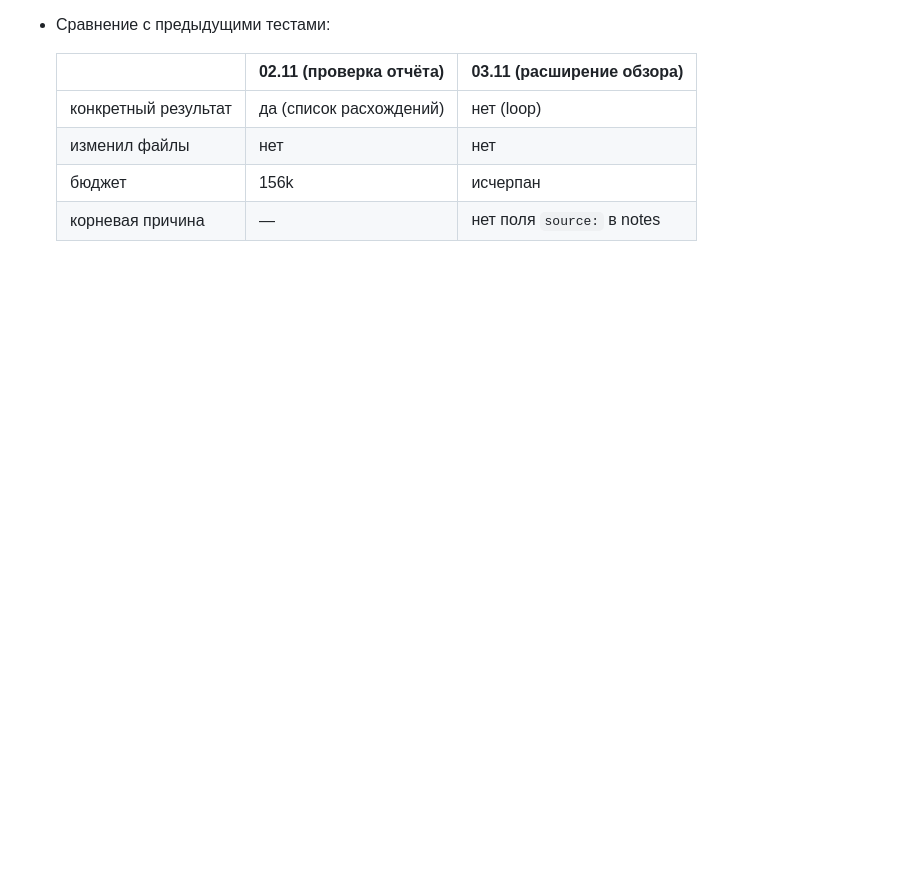
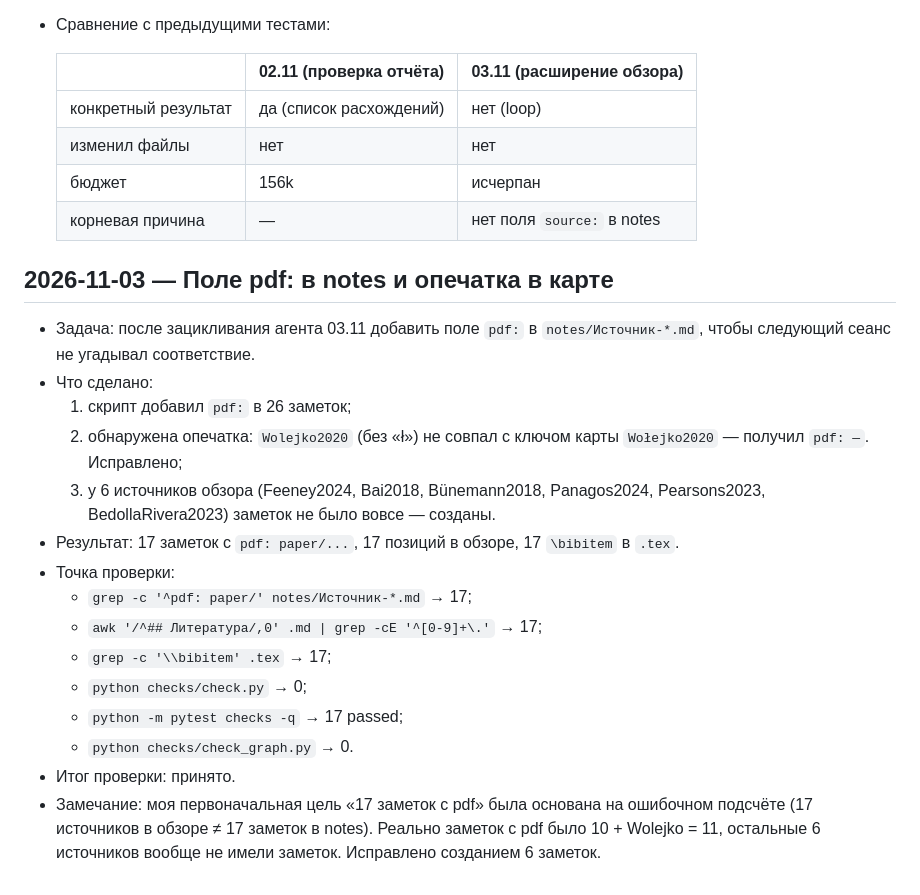
Before and after one commit to mrchekin/project_mr, a Markdown page: diary.md, the part around the change. Rendered like a GitHub page; blank space fills up the shorter version.

Commit message:
diary: pdf: в notes, 17/17 синхронизировано

```diff
--- a/diary.md
+++ b/diary.md
@@ -823,3 +823,29 @@
   | изменил файлы | нет | нет |
   | бюджет | 156k | исчерпан |
   | корневая причина | — | нет поля `source:` в notes |
+
+## 2026-11-03 — Поле pdf: в notes и опечатка в карте
+
+- Задача: после зацикливания агента 03.11 добавить поле `pdf:` в
+  `notes/Источник-*.md`, чтобы следующий сеанс не угадывал соответствие.
+- Что сделано:
+  1) скрипт добавил `pdf:` в 26 заметок;
+  2) обнаружена опечатка: `Wolejko2020` (без «ł») не совпал с ключом
+     карты `Wołejko2020` — получил `pdf: —`. Исправлено;
+  3) у 6 источников обзора (Feeney2024, Bai2018, Bünemann2018,
+     Panagos2024, Pearsons2023, BedollaRivera2023) заметок не было
+     вовсе — созданы.
+- Результат: 17 заметок с `pdf: paper/...`, 17 позиций в обзоре,
+  17 `\bibitem` в `.tex`.
+- Точка проверки:
+  - `grep -c '^pdf: paper/' notes/Источник-*.md` → 17;
+  - `awk '/^## Литература/,0' .md | grep -cE '^[0-9]+\.'` → 17;
+  - `grep -c '\\bibitem' .tex` → 17;
+  - `python checks/check.py` → 0;
+  - `python -m pytest checks -q` → 17 passed;
+  - `python checks/check_graph.py` → 0.
+- Итог проверки: принято.
+- Замечание: моя первоначальная цель «17 заметок с pdf» была основана на
+  ошибочном подсчёте (17 источников в обзоре ≠ 17 заметок в notes).
+  Реально заметок с pdf было 10 + Wolejko = 11, остальные 6 источников
+  вообще не имели заметок. Исправлено созданием 6 заметок.
```
